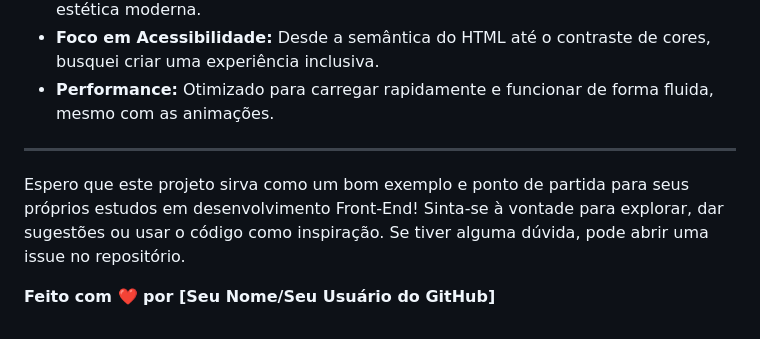
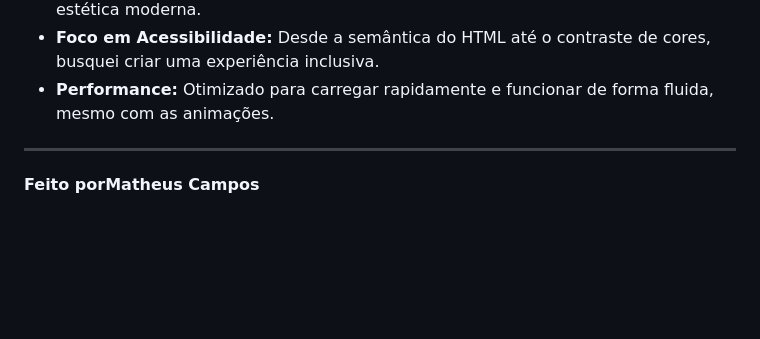
Before and after one commit to TheusCampos/Calculadora-de-IMC, a Markdown page: README.md, the part around the change. GitHub-like rendering; blank space fills up the shorter version.

Commit message:
ajuste no readme

```diff
--- a/README.md
+++ b/README.md
@@ -62,6 +62,5 @@ Quer ver como funciona ou explorar o código? É bem simples!
 
 ---
 
-Espero que este projeto sirva como um bom exemplo e ponto de partida para seus próprios estudos em desenvolvimento Front-End! Sinta-se à vontade para explorar, dar sugestões ou usar o código como inspiração. Se tiver alguma dúvida, pode abrir uma issue no repositório.
 
-**Feito com ❤️ por [Seu Nome/Seu Usuário do GitHub]**
+**Feito porMatheus Campos**
```
